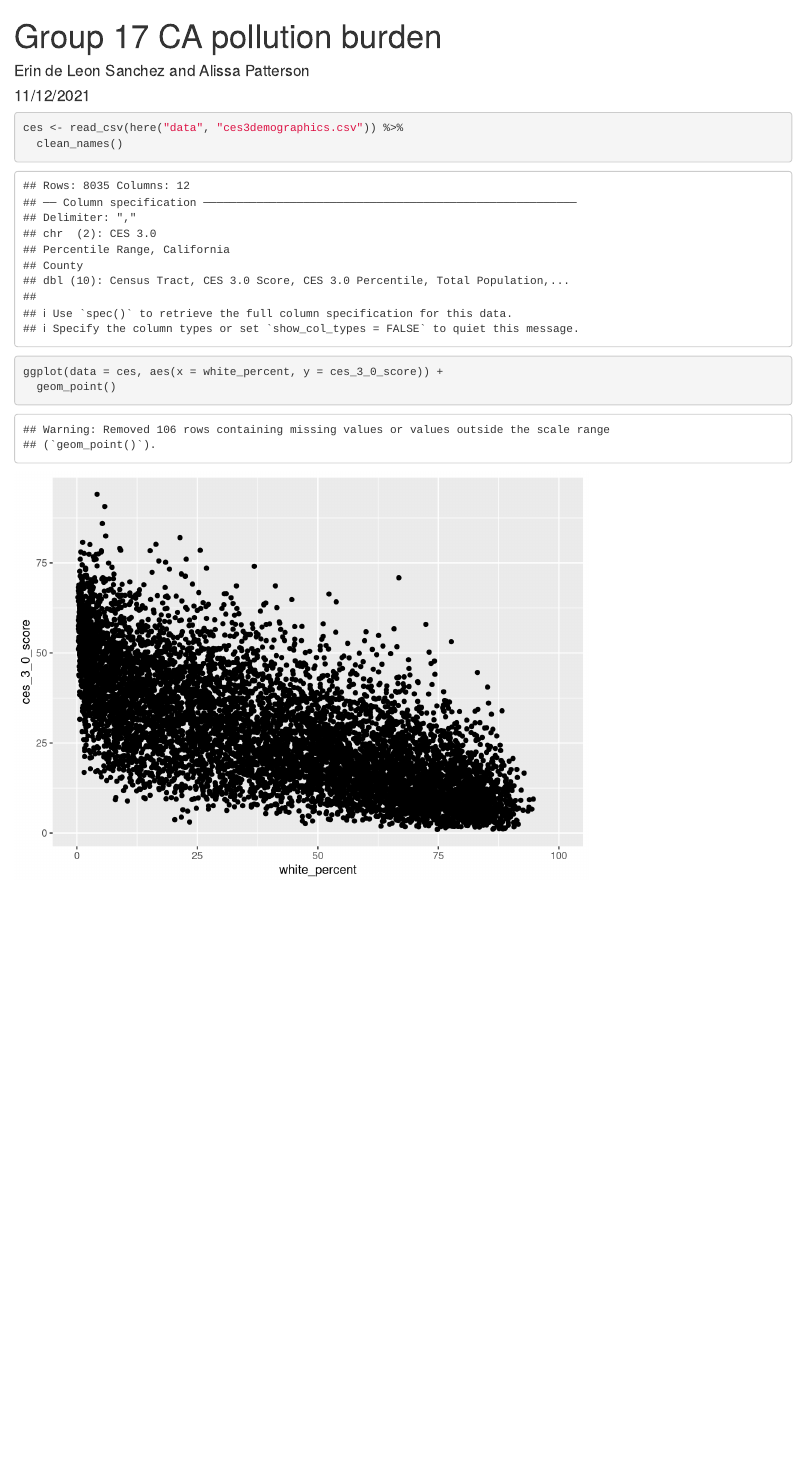
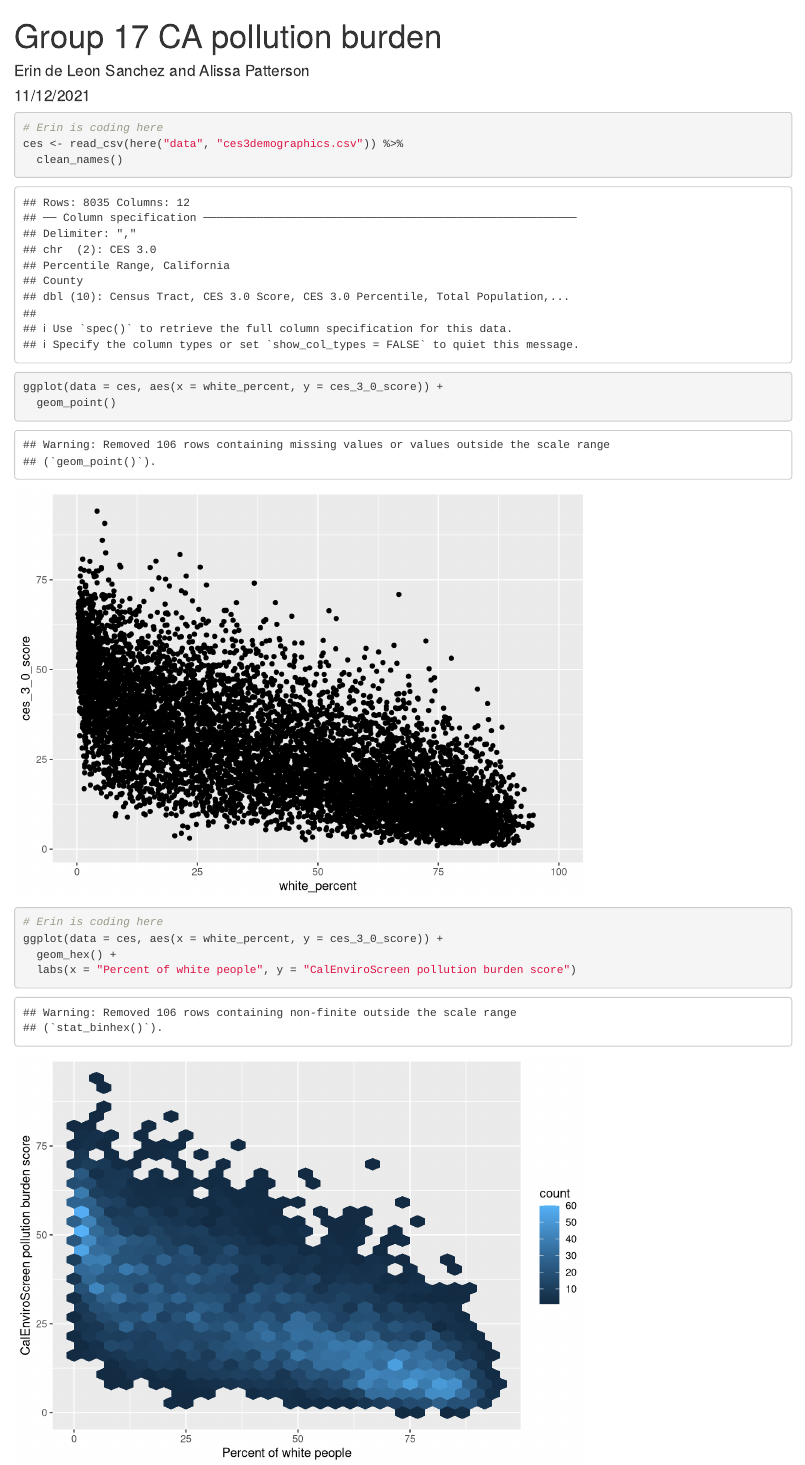
Before and after one commit to erindeleonsanchez/ejscreen-group-17, an R Markdown document (src/group_17_ca_ej.Rmd): the page in a window 1100 px wide, from its top. Rendered offline with R 4.5, knitr and Pandoc, with nearby package versions; column names are cleaned by a stand-in for the janitor package.

Commit message:
Task 2 Part C

````diff
--- a/src/group_17_ca_ej.Rmd
+++ b/src/group_17_ca_ej.Rmd
@@ -13,6 +13,7 @@ library(here)
 ```
 
 ```{r}
+# Erin is coding here
 ces <- read_csv(here("data", "ces3demographics.csv")) %>%
   clean_names()
 ```
@@ -22,3 +23,11 @@ ggplot(data = ces, aes(x = white_percent, y = ces_3_0_score)) +
   geom_point()
 
 ```
+
+
+```{r}
+# Erin is coding here
+ggplot(data = ces, aes(x = white_percent, y = ces_3_0_score)) +
+  geom_hex() +
+  labs(x = "Percent of white people", y = "CalEnviroScreen pollution burden score")
+```
````
